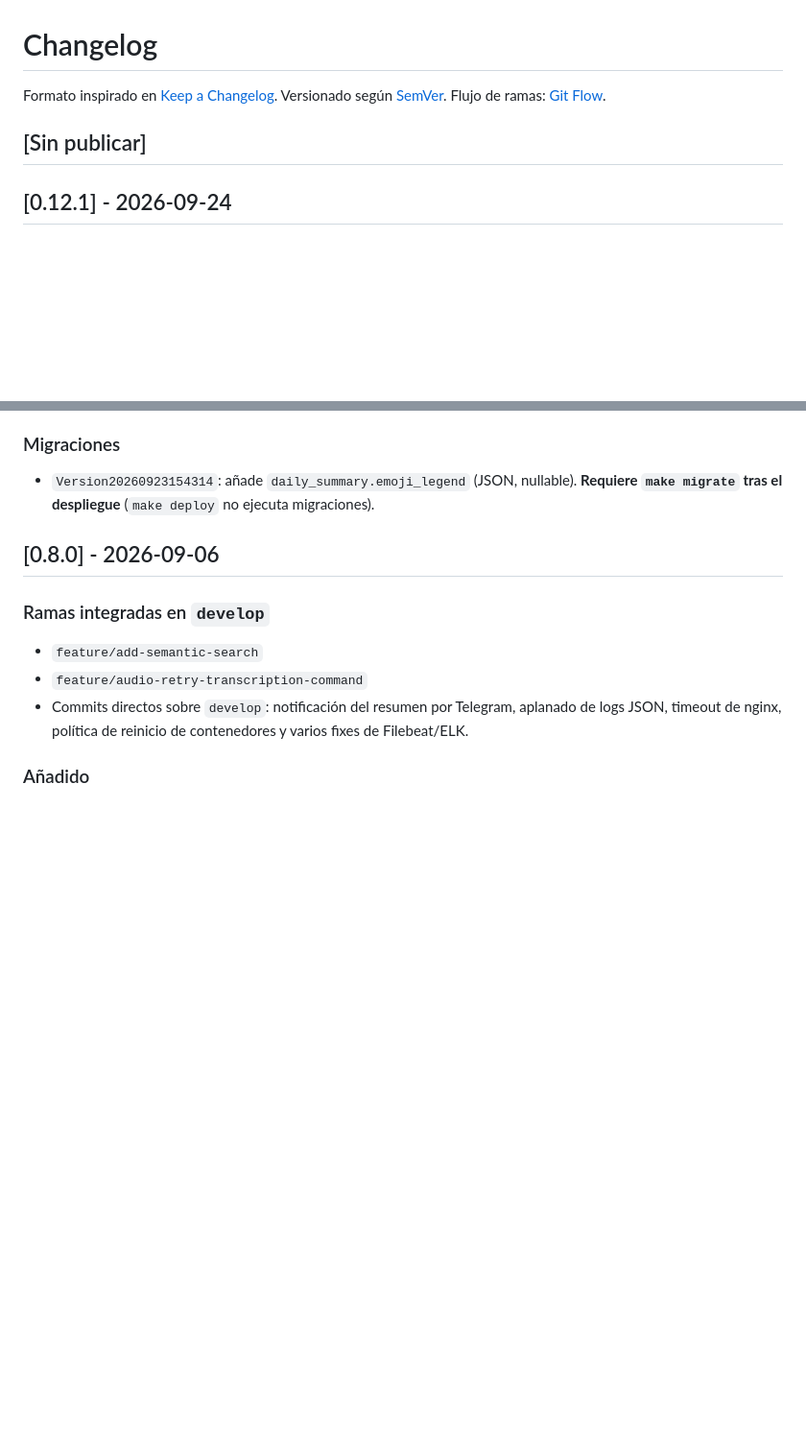
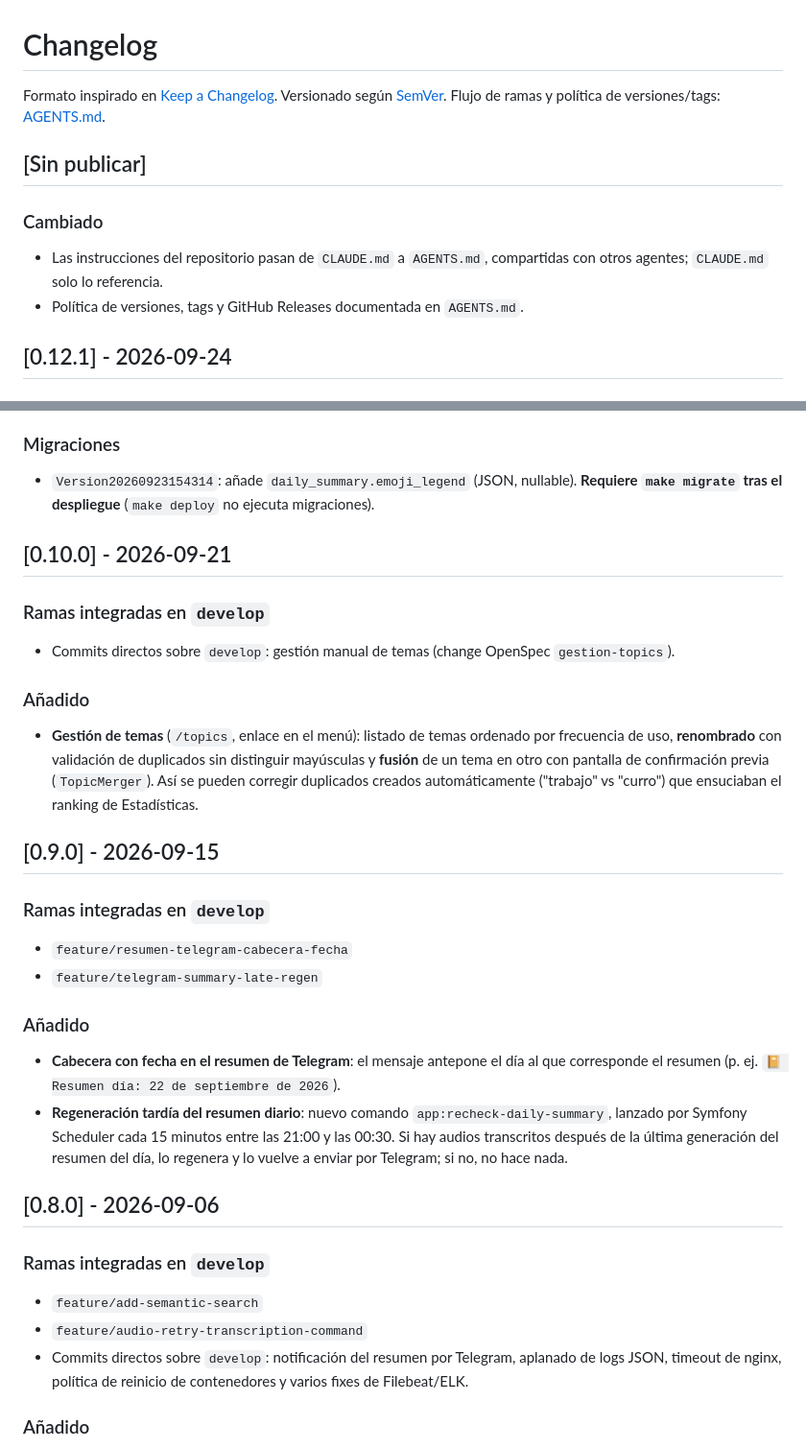
Before and after one commit to jafamo/MyDiary, a Markdown page: CHANGELOG.md, 2 parts joined by grey strips. Shown at 96% size. GitHub-like rendering; blank space fills up the shorter version.

```diff
--- a/CHANGELOG.md
+++ b/CHANGELOG.md
@@ -1,8 +1,12 @@
 # Changelog
 
-Formato inspirado en [Keep a Changelog](https://keepachangelog.com/es-ES/1.1.0/). Versionado según [SemVer](https://semver.org/lang/es/). Flujo de ramas: [Git Flow](CLAUDE.md).
+Formato inspirado en [Keep a Changelog](https://keepachangelog.com/es-ES/1.1.0/). Versionado según [SemVer](https://semver.org/lang/es/). Flujo de ramas y política de versiones/tags: [AGENTS.md](AGENTS.md).
 
 ## [Sin publicar]
+
+### Cambiado
+- Las instrucciones del repositorio pasan de `CLAUDE.md` a `AGENTS.md`, compartidas con otros agentes; `CLAUDE.md` solo lo referencia.
+- Política de versiones, tags y GitHub Releases documentada en `AGENTS.md`.
 
 ## [0.12.1] - 2026-09-24
 
@@ -49,6 +53,24 @@ Formato inspirado en [Keep a Changelog](https://keepachangelog.com/es-ES/1.1.0/)
 
 ### Migraciones
 - `Version20260923154314`: añade `daily_summary.emoji_legend` (JSON, nullable). **Requiere `make migrate` tras el despliegue** (`make deploy` no ejecuta migraciones).
+
+## [0.10.0] - 2026-09-21
+
+### Ramas integradas en `develop`
+- Commits directos sobre `develop`: gestión manual de temas (change OpenSpec `gestion-topics`).
+
+### Añadido
+- **Gestión de temas** (`/topics`, enlace en el menú): listado de temas ordenado por frecuencia de uso, **renombrado** con validación de duplicados sin distinguir mayúsculas y **fusión** de un tema en otro con pantalla de confirmación previa (`TopicMerger`). Así se pueden corregir duplicados creados automáticamente ("trabajo" vs "curro") que ensuciaban el ranking de Estadísticas.
+
+## [0.9.0] - 2026-09-15
+
+### Ramas integradas en `develop`
+- `feature/resumen-telegram-cabecera-fecha`
+- `feature/telegram-summary-late-regen`
+
+### Añadido
+- **Cabecera con fecha en el resumen de Telegram**: el mensaje antepone el día al que corresponde el resumen (p. ej. `📔 Resumen día: 22 de septiembre de 2026`).
+- **Regeneración tardía del resumen diario**: nuevo comando `app:recheck-daily-summary`, lanzado por Symfony Scheduler cada 15 minutos entre las 21:00 y las 00:30. Si hay audios transcritos después de la última generación del resumen del día, lo regenera y lo vuelve a enviar por Telegram; si no, no hace nada.
 
 ## [0.8.0] - 2026-09-06
 
```
Also changed, not shown: AGENTS.md (+16 -0 lines).
